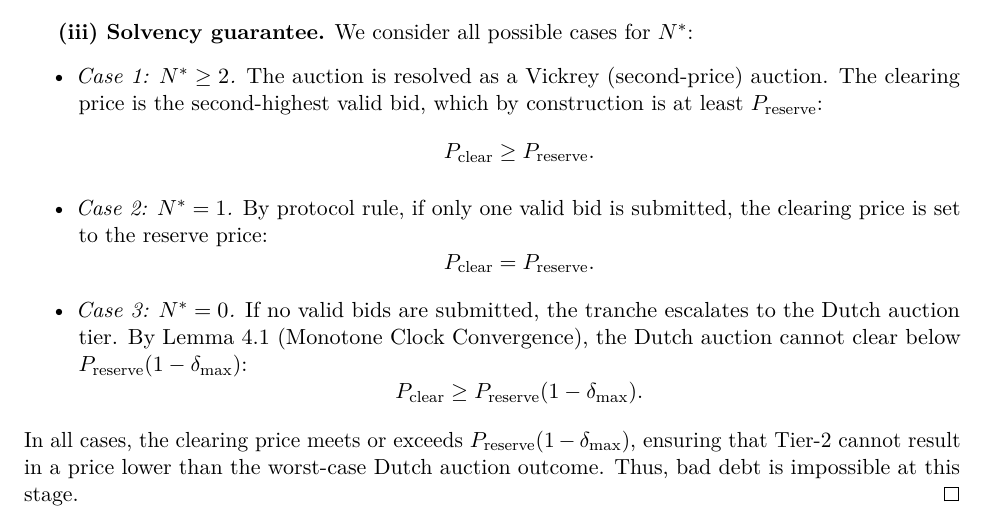
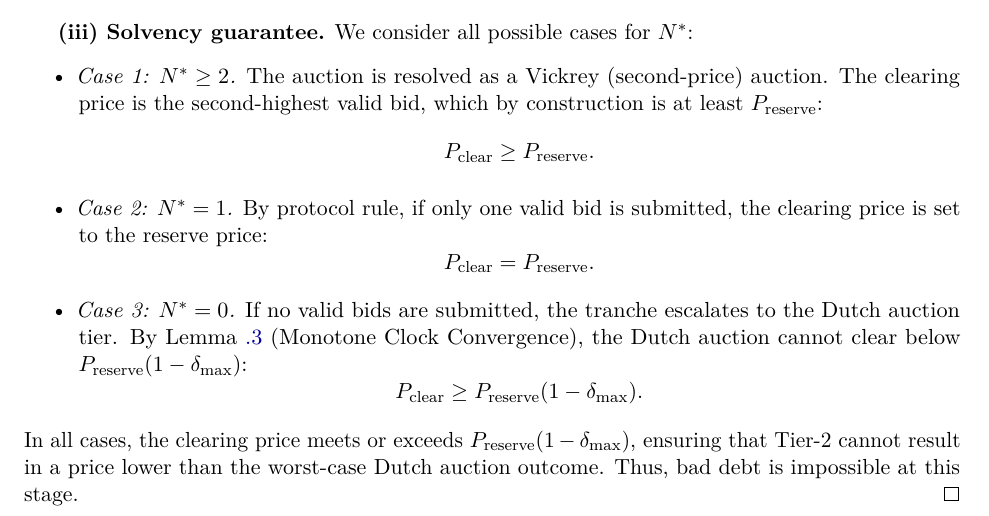
Before and after one commit to alexeinazarov/stableunit-liquidation-upgrade, a LaTeX paper (main.tex): part of page 15 of 21, cut so that both start at the same text. Compiled offline with pdfLaTeX.

Commit message:
Update main.tex
correctly cited lemma

```diff
--- a/main.tex
+++ b/main.tex
@@ -937,7 +937,7 @@ We consider all possible cases for $N^*$:
             P_{\mathrm{clear}} = P_{\mathrm{reserve}}.
         \]
     \item \emph{Case 3: $N^* = 0$.}
-        If no valid bids are submitted, the tranche escalates to the Dutch auction tier. By Lemma~4.1 (Monotone Clock Convergence), the Dutch auction cannot clear below $P_{\mathrm{reserve}}(1-\delta_{\max})$:
+        If no valid bids are submitted, the tranche escalates to the Dutch auction tier. By Lemma~\ref{lem:dutch_clock} (Monotone Clock Convergence), the Dutch auction cannot clear below $P_{\mathrm{reserve}}(1-\delta_{\max})$:
         \[
             P_{\mathrm{clear}} \geq P_{\mathrm{reserve}}(1 - \delta_{\max}).
         \]
```
